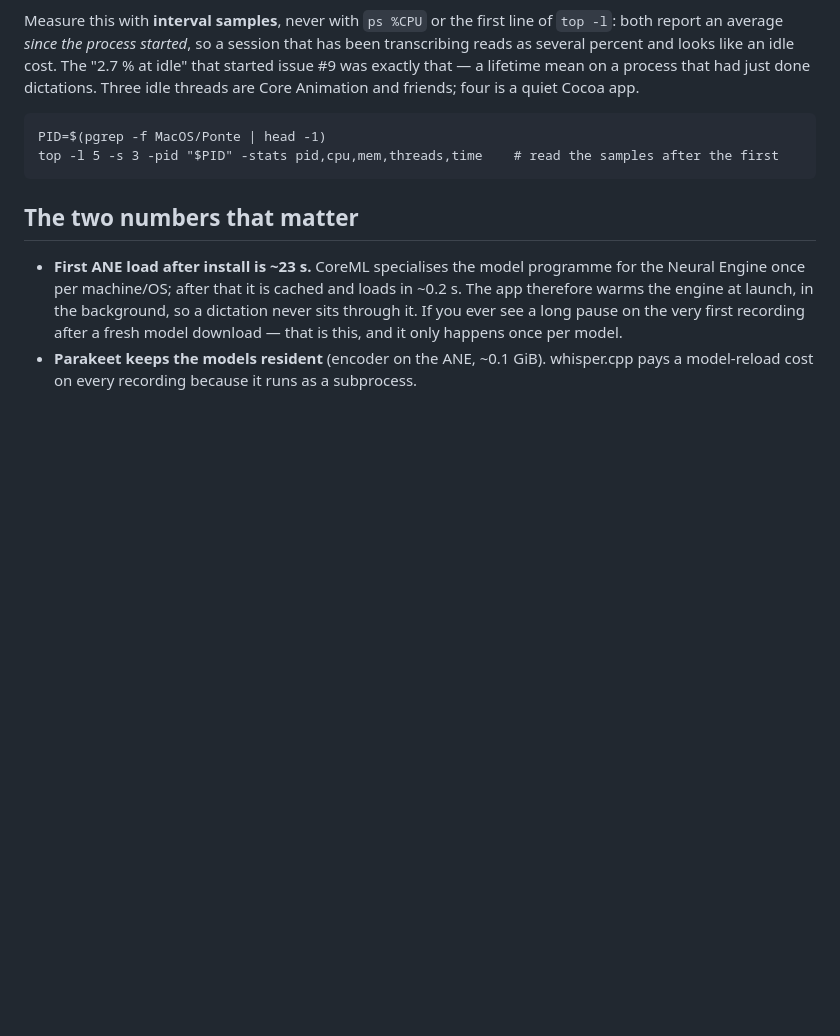
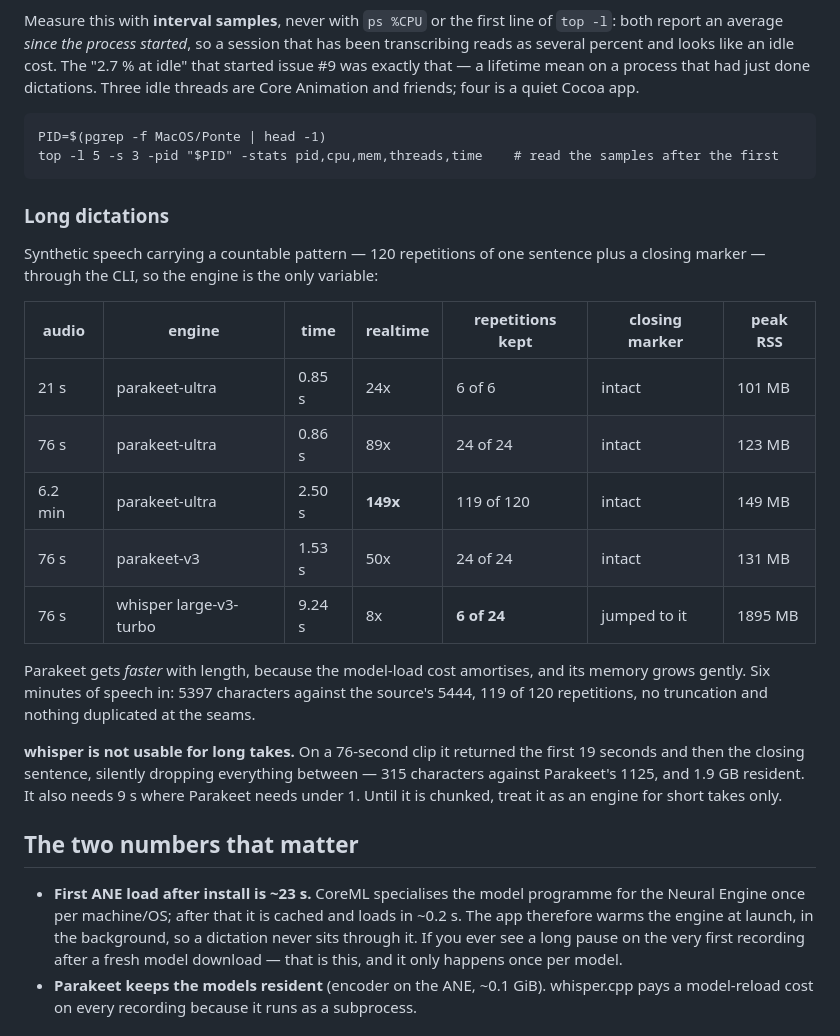
Before and after one commit to charlesponti/ponte, a Markdown page: README.md, the part around the change. Rendered like a GitHub page; blank space fills up the shorter version.

Commit message:
Write down where long dictations stand: Parakeet to six minutes, whisper broken

````diff
--- a/README.md
+++ b/README.md
@@ -266,6 +266,28 @@ PID=$(pgrep -f MacOS/Ponte | head -1)
 top -l 5 -s 3 -pid "$PID" -stats pid,cpu,mem,threads,time    # read the samples after the first
 ```
 
+### Long dictations
+
+Synthetic speech carrying a countable pattern — 120 repetitions of one sentence plus a closing marker —
+through the CLI, so the engine is the only variable:
+
+| audio | engine | time | realtime | repetitions kept | closing marker | peak RSS |
+|---|---|---|---|---|---|---|
+| 21 s | parakeet-ultra | 0.85 s | 24x | 6 of 6 | intact | 101 MB |
+| 76 s | parakeet-ultra | 0.86 s | 89x | 24 of 24 | intact | 123 MB |
+| 6.2 min | parakeet-ultra | 2.50 s | **149x** | 119 of 120 | intact | 149 MB |
+| 76 s | parakeet-v3 | 1.53 s | 50x | 24 of 24 | intact | 131 MB |
+| 76 s | whisper large-v3-turbo | 9.24 s | 8x | **6 of 24** | jumped to it | 1895 MB |
+
+Parakeet gets *faster* with length, because the model-load cost amortises, and its memory grows gently.
+Six minutes of speech in: 5397 characters against the source's 5444, 119 of 120 repetitions, no truncation
+and nothing duplicated at the seams.
+
+**whisper is not usable for long takes.** On a 76-second clip it returned the first 19 seconds and then the
+closing sentence, silently dropping everything between — 315 characters against Parakeet's 1125, and 1.9 GB
+resident. It also needs 9 s where Parakeet needs under 1. Until it is chunked, treat it as an engine for
+short takes only.
+
 ## The two numbers that matter
 
 - **First ANE load after install is ~23 s.** CoreML specialises the model programme for the Neural
````
